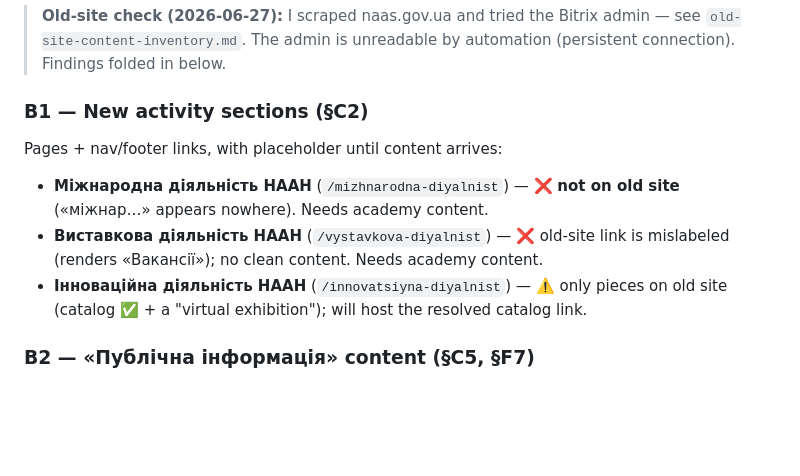
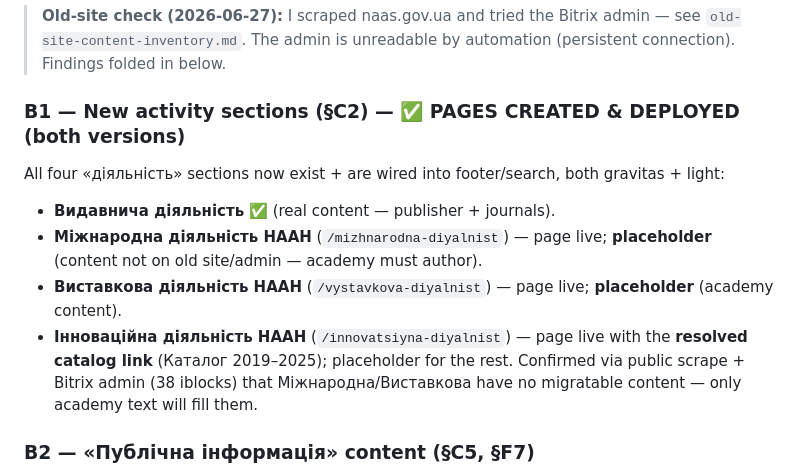
Before and after one commit to Kovalsky/naas-concept, a Markdown page: docs/change-plan.md, the part around the change. Drawn GitHub-style; blank space fills up the shorter version.

Commit message:
change-plan: mark B1 activity sections created & deployed (both versions)
Co-Authored-By: Claude Opus 4.8 (1M context) <noreply@anthropic.com>

```diff
--- a/docs/change-plan.md
+++ b/docs/change-plan.md
@@ -74,11 +74,13 @@ For R2: who is academician-secretary of each of the 6 divisions (names), if not
 
 > **Old-site check (2026-06-27):** I scraped naas.gov.ua and tried the Bitrix admin — see `old-site-content-inventory.md`. The admin is unreadable by automation (persistent connection). Findings folded in below.
 
-### B1 — New activity sections (§C2)
-Pages + nav/footer links, with placeholder until content arrives:
-- **Міжнародна діяльність НААН** (`/mizhnarodna-diyalnist`) — ❌ **not on old site** («міжнар…» appears nowhere). Needs academy content.
-- **Виставкова діяльність НААН** (`/vystavkova-diyalnist`) — ❌ old-site link is mislabeled (renders «Вакансії»); no clean content. Needs academy content.
-- **Інноваційна діяльність НААН** (`/innovatsiyna-diyalnist`) — ⚠️ only pieces on old site (catalog ✅ + a "virtual exhibition"); will host the resolved catalog link.
+### B1 — New activity sections (§C2) — ✅ PAGES CREATED & DEPLOYED (both versions)
+All four «діяльність» sections now exist + are wired into footer/search, both gravitas + light:
+- **Видавнича діяльність** ✅ (real content — publisher + journals).
+- **Міжнародна діяльність НААН** (`/mizhnarodna-diyalnist`) — page live; **placeholder** (content not on old site/admin — academy must author).
+- **Виставкова діяльність НААН** (`/vystavkova-diyalnist`) — page live; **placeholder** (academy content).
+- **Інноваційна діяльність НААН** (`/innovatsiyna-diyalnist`) — page live with the **resolved catalog link** (Каталог 2019–2025); placeholder for the rest.
+Confirmed via public scrape + Bitrix admin (38 iblocks) that Міжнародна/Виставкова have no migratable content — only academy text will fill them.
 
 ### B2 — «Публічна інформація» content (§C5, §F7)
 Page exists as placeholder. Old site has `/content/publichna-informaciya/` with **14 subsections** (budget, tenders, scientific developments, normative base, property, training, planning, FAO, FAQ…) — **mostly already migrated** to the new site. Can top up gaps; the reviewer's "empty" note likely predates the migration.
```
